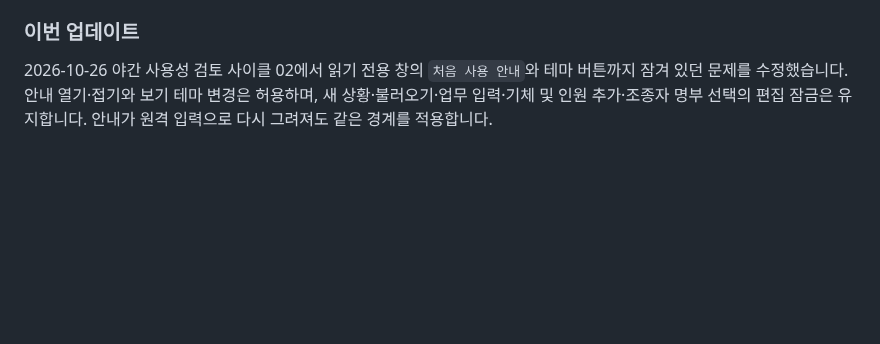
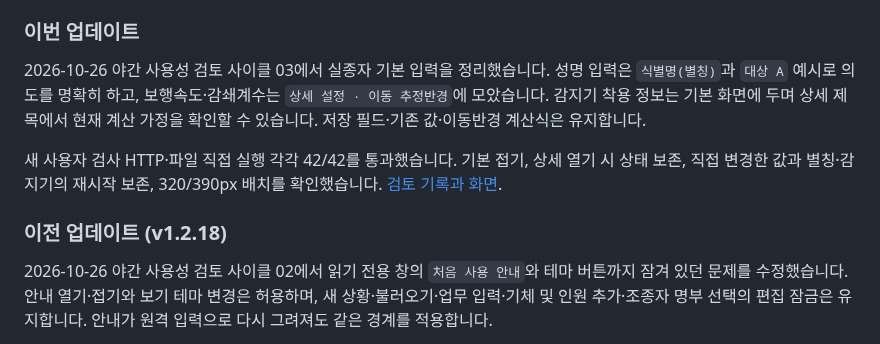
Before and after one commit to MuyeongKim/stayup-dash, a Markdown page: README.md, the part around the change. GitHub-like rendering; blank space fills up the shorter version.

```diff
--- a/README.md
+++ b/README.md
@@ -369,6 +369,12 @@ macOS의 `⌘ + Shift + 4`는 기본적으로 파일을 저장합니다. 이 경
 - Google Chrome 151에서 `file://` 직접 부팅
 
 ### 이번 업데이트
+
+2026-10-26 야간 사용성 검토 사이클 03에서 실종자 기본 입력을 정리했습니다. 성명 입력은 `식별명(별칭)`과 `대상 A` 예시로 의도를 명확히 하고, 보행속도·감쇄계수는 `상세 설정 · 이동 추정반경`에 모았습니다. 감지기 착용 정보는 기본 화면에 두며 상세 제목에서 현재 계산 가정을 확인할 수 있습니다. 저장 필드·기존 값·이동반경 계산식은 유지합니다.
+
+새 사용자 검사 HTTP·파일 직접 실행 각각 42/42를 통과했습니다. 기본 접기, 상세 열기 시 상태 보존, 직접 변경한 값과 별칭·감지기의 재시작 보존, 320/390px 배치를 확인했습니다. [검토 기록과 화면](./docs/overnight-ux-review-20261025.md).
+
+### 이전 업데이트 (v1.2.18)
 
 2026-10-26 야간 사용성 검토 사이클 02에서 읽기 전용 창의 `처음 사용 안내`와 테마 버튼까지 잠겨 있던 문제를 수정했습니다. 안내 열기·접기와 보기 테마 변경은 허용하며, 새 상황·불러오기·업무 입력·기체 및 인원 추가·조종자 명부 선택의 편집 잠금은 유지합니다. 안내가 원격 입력으로 다시 그려져도 같은 경계를 적용합니다.
 
```
Also changed, not shown: USER_GUIDE.md (+3 -1 lines), docs/overnight-ux-review-20261025.md (+12 -1 lines), assets/readme/subject-basic-preview.png (added), 6 other files.
